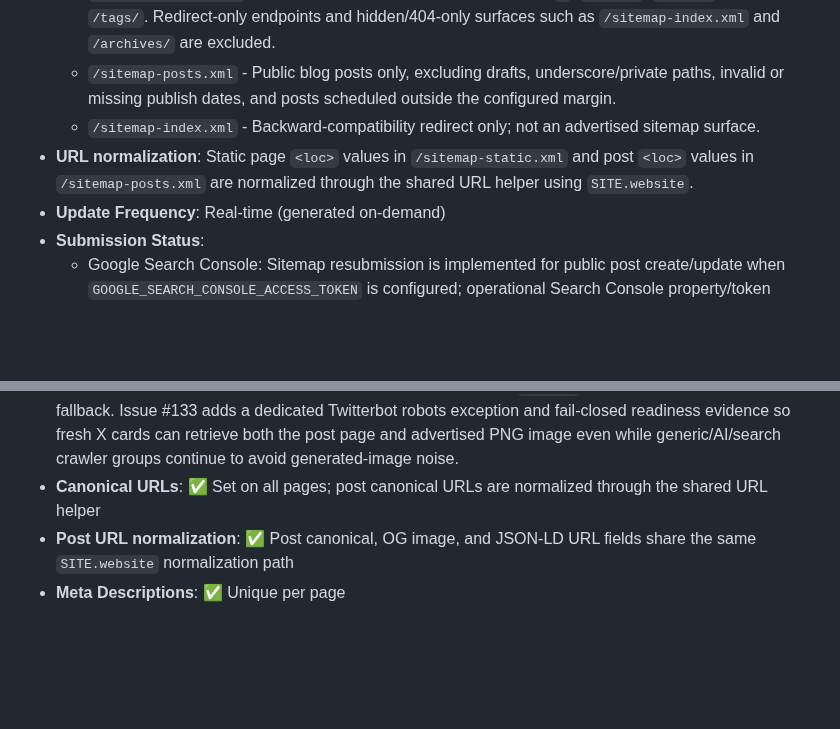
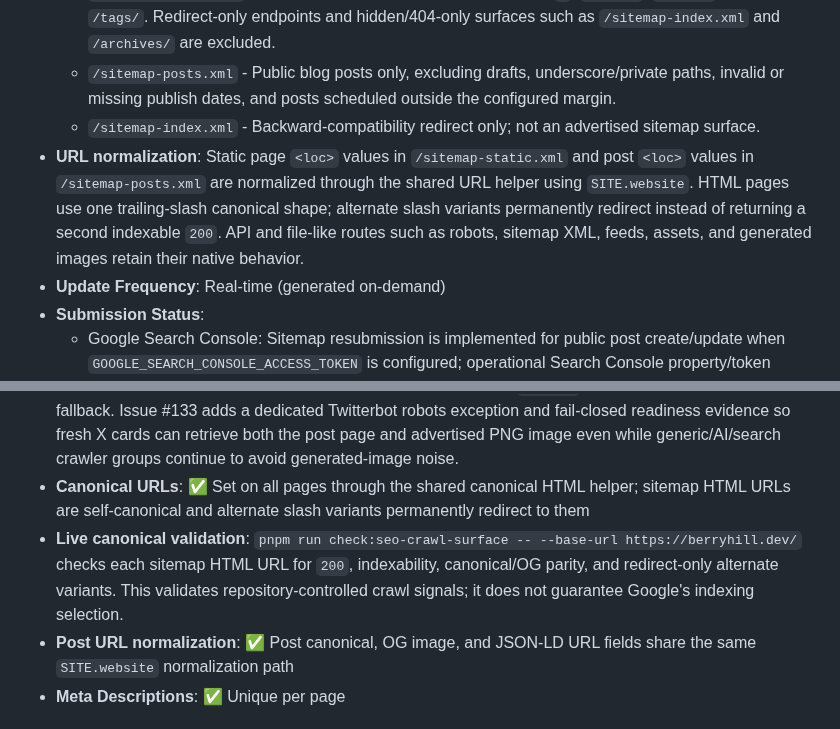
Before and after one commit to berryhill/bd-site, a Markdown page: LLM_CRAWL_MANIFEST.md, 2 parts joined by grey strips. Drawn GitHub-style; blank space fills up the shorter version.

```diff
--- a/LLM_CRAWL_MANIFEST.md
+++ b/LLM_CRAWL_MANIFEST.md
@@ -13,7 +13,7 @@
   - `/sitemap-static.xml` - Real canonical static content pages only: `/`, `/about/`, `/posts/`, and `/tags/`. Redirect-only endpoints and hidden/404-only surfaces such as `/sitemap-index.xml` and `/archives/` are excluded.
   - `/sitemap-posts.xml` - Public blog posts only, excluding drafts, underscore/private paths, invalid or missing publish dates, and posts scheduled outside the configured margin.
   - `/sitemap-index.xml` - Backward-compatibility redirect only; not an advertised sitemap surface.
-- **URL normalization**: Static page `<loc>` values in `/sitemap-static.xml` and post `<loc>` values in `/sitemap-posts.xml` are normalized through the shared URL helper using `SITE.website`.
+- **URL normalization**: Static page `<loc>` values in `/sitemap-static.xml` and post `<loc>` values in `/sitemap-posts.xml` are normalized through the shared URL helper using `SITE.website`. HTML pages use one trailing-slash canonical shape; alternate slash variants permanently redirect instead of returning a second indexable `200`. API and file-like routes such as robots, sitemap XML, feeds, assets, and generated images retain their native behavior.
 - **Update Frequency**: Real-time (generated on-demand)
 - **Submission Status**:
   - Google Search Console: Sitemap resubmission is implemented for public post create/update when `GOOGLE_SEARCH_CONSOLE_ACCESS_TOKEN` is configured; operational Search Console property/token provisioning remains environment-dependent unless separately verified.
@@ -157,7 +157,8 @@ All structured data uses [Schema.org](https://schema.org) JSON-LD. The global `B
   - `<link rel="alternate" type="application/atom+xml">` in site layout
   - All pages advertise both RSS and Atom feeds for feed readers and LLM crawlers
 - **Open Graph / Twitter preview images**: ✅ Site-level `/og.png` and dynamic post `/posts/<slug>/index.png` use the shared terminal/operator brand template system, with metadata emitted as `summary_large_image` and absolute image URLs. Issue #127 keeps the homepage card simplified with one berryhill.dev brand mark, a separate site name and social headline, restrained operator/shipped-systems/review-gates support copy, a cache-versioned homepage image URL, complete image/png 1200x630 metadata, matching OG/Twitter alt text, and standards-correct Twitter `name` attributes. Article pages preserve post-specific titles and images, including custom `ogImage` behavior and dynamic post-card fallback. Issue #133 adds a dedicated Twitterbot robots exception and fail-closed readiness evidence so fresh X cards can retrieve both the post page and advertised PNG image even while generic/AI/search crawler groups continue to avoid generated-image noise.
-- **Canonical URLs**: ✅ Set on all pages; post canonical URLs are normalized through the shared URL helper
+- **Canonical URLs**: ✅ Set on all pages through the shared canonical HTML helper; sitemap HTML URLs are self-canonical and alternate slash variants permanently redirect to them
+- **Live canonical validation**: `pnpm run check:seo-crawl-surface -- --base-url https://berryhill.dev/` checks each sitemap HTML URL for `200`, indexability, canonical/OG parity, and redirect-only alternate variants. This validates repository-controlled crawl signals; it does not guarantee Google's indexing selection.
 - **Post URL normalization**: ✅ Post canonical, OG image, and JSON-LD URL fields share the same `SITE.website` normalization path
 - **Meta Descriptions**: ✅ Unique per page
 
```
Also changed, not shown: CLAUDE.md (+3 -0 lines), README.md (+3 -0 lines).
